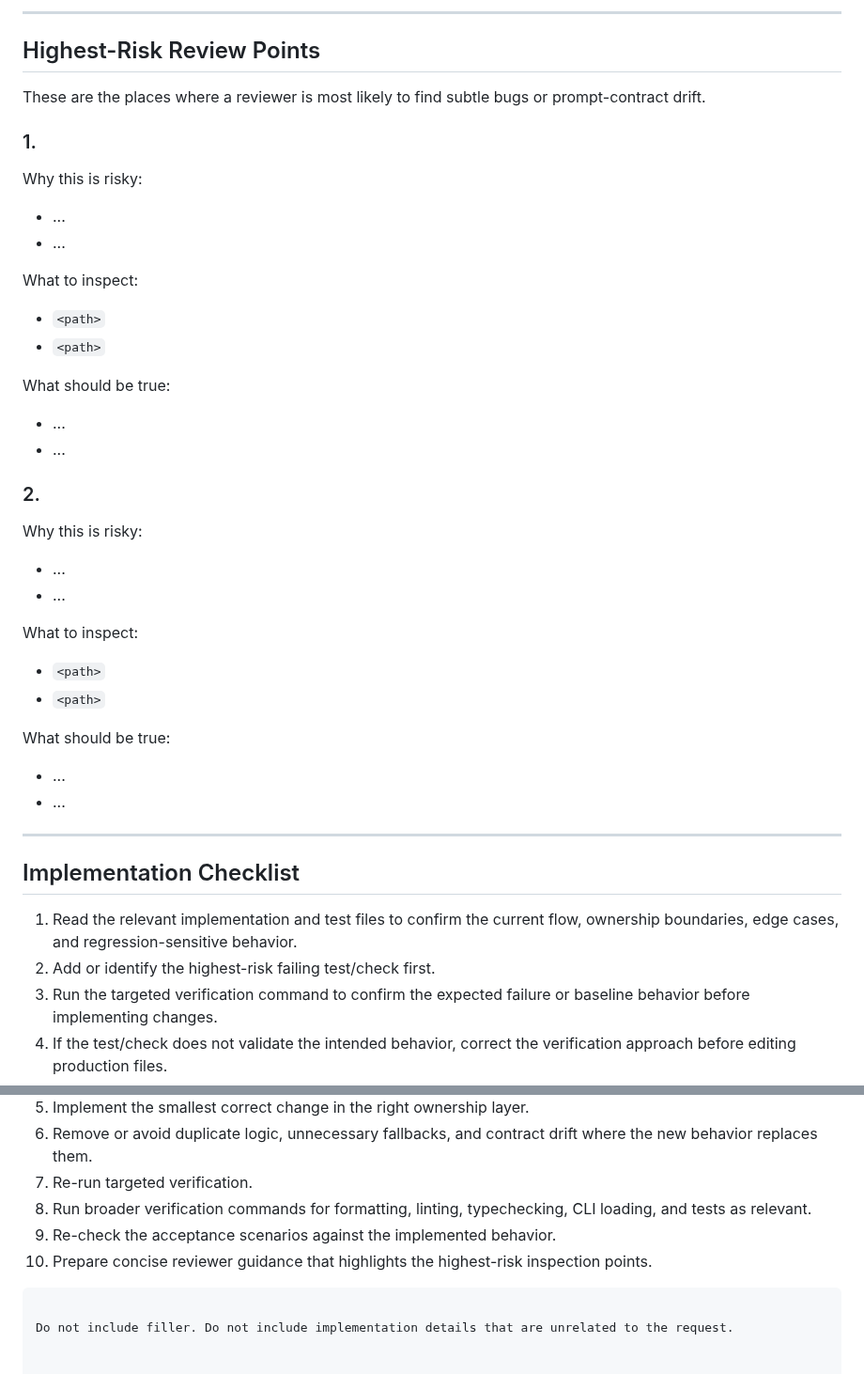
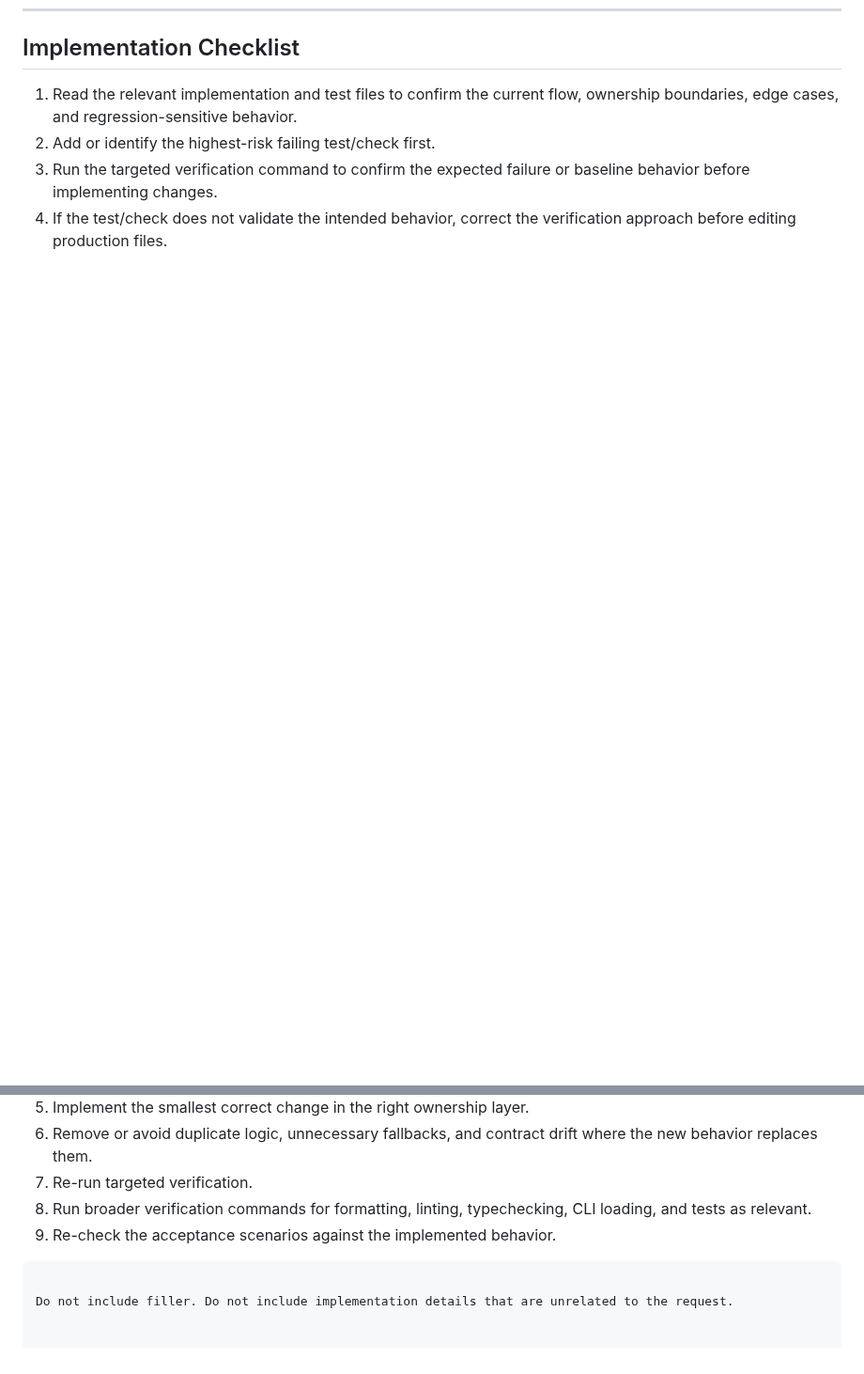
Before and after one commit to vikramsg/dotfiles, a Markdown page: opencode/agents/planner.md, 2 parts joined by grey strips. Shown at 94% size. Drawn GitHub-style; blank space fills up the shorter version.

Commit message:
Edit how plan works

````diff
--- a/opencode/agents/planner.md
+++ b/opencode/agents/planner.md
@@ -124,38 +125,3 @@ Key constraints:
----
-
-## Highest-Risk Review Points
-
-These are the places where a reviewer is most likely to find subtle bugs or prompt-contract drift.
-
-### 1. <specific risk title>
-
-Why this is risky:
-- ...
-- ...
-
-What to inspect:
-- `<path>`
-- `<path>`
-
-What should be true:
-- ...
-- ...
-
-### 2. <specific risk title>
-
-Why this is risky:
-- ...
-- ...
-
-What to inspect:
-- `<path>`
-- `<path>`
-
-What should be true:
-- ...
-- ...
-
----
 
 ## Implementation Checklist
 
@@ -168,7 +134,6 @@ What should be true:
 7. Re-run targeted verification.
 8. Run broader verification commands for formatting, linting, typechecking, CLI loading, and tests as relevant.
 9. Re-check the acceptance scenarios against the implemented behavior.
-10. Prepare concise reviewer guidance that highlights the highest-risk inspection points.
 ```
 
 Do not include filler. Do not include implementation details that are unrelated to the request.
````
Also changed, not shown: other parts of opencode/agents/planner.md (+17 -16 lines).
